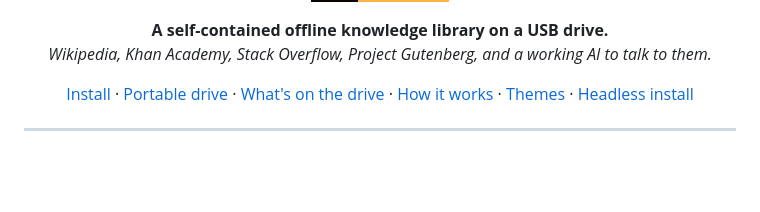
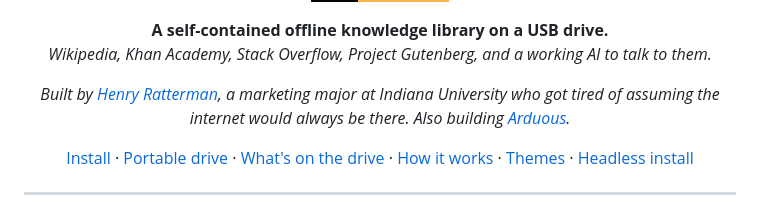
Before and after one commit to hratterman/apocalypse-drive, a Markdown page: README.md, the part around the change. Drawn GitHub-style; badges without logos; blank space fills up the shorter version.

Commit message:
readme: add about blurb near the top

```diff
--- a/README.md
+++ b/README.md
@@ -19,6 +19,10 @@
 <p align="center">
   <b>A self-contained offline knowledge library on a USB drive.</b><br/>
   <i>Wikipedia, Khan Academy, Stack Overflow, Project Gutenberg, and a working AI to talk to them.</i>
+</p>
+
+<p align="center">
+  <i>Built by <a href="https://henryratterman.com">Henry Ratterman</a>, a marketing major at Indiana University who got tired of assuming the internet would always be there. Also building <a href="https://arduous.io">Arduous</a>.</i>
 </p>
 
 <p align="center">
```
